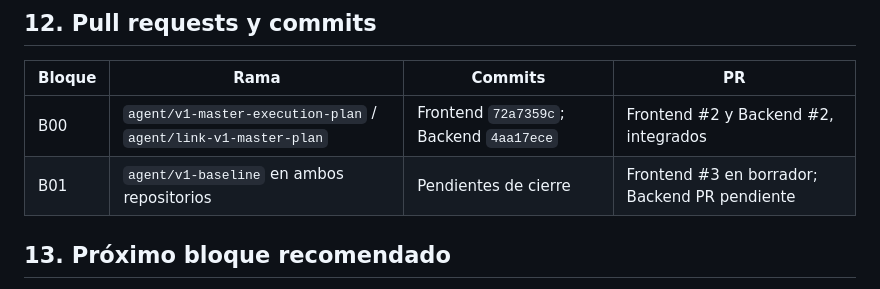
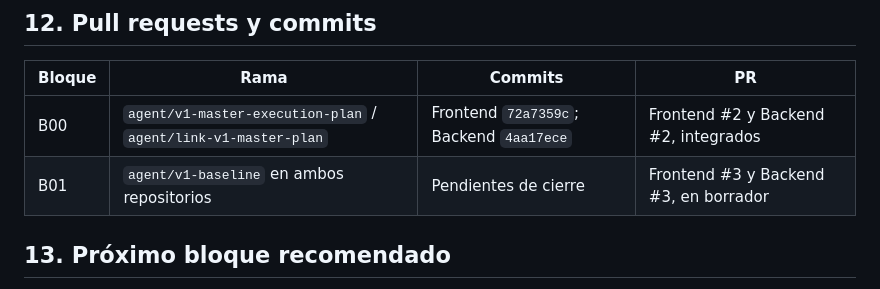
Before and after one commit to FelipeOA16/CronoFinanzas_Frontend, a Markdown page: docs/v1/MASTER_EXECUTION_PLAN.md, the part around the change. Rendered like a GitHub page.

Commit message:
docs: link B01 pull requests

```diff
--- a/docs/v1/MASTER_EXECUTION_PLAN.md
+++ b/docs/v1/MASTER_EXECUTION_PLAN.md
@@ -517,7 +517,7 @@ Antes de liberación:
 | Bloque | Rama | Commits | PR |
 |---|---|---|---|
 | B00 | `agent/v1-master-execution-plan` / `agent/link-v1-master-plan` | Frontend `72a7359c`; Backend `4aa17ece` | Frontend #2 y Backend #2, integrados |
-| B01 | `agent/v1-baseline` en ambos repositorios | Pendientes de cierre | Frontend #3 en borrador; Backend PR pendiente |
+| B01 | `agent/v1-baseline` en ambos repositorios | Pendientes de cierre | Frontend #3 y Backend #3, en borrador |
 
 ## 13. Próximo bloque recomendado
 
```
